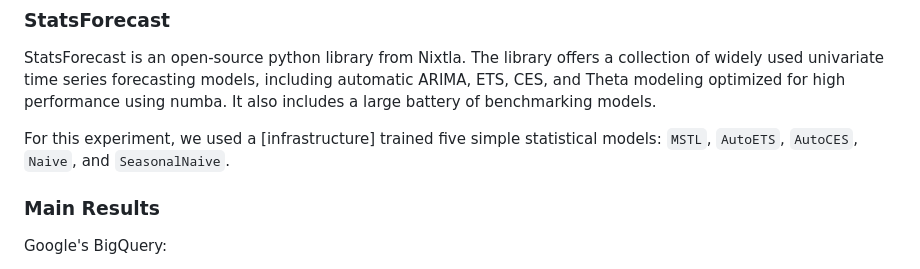
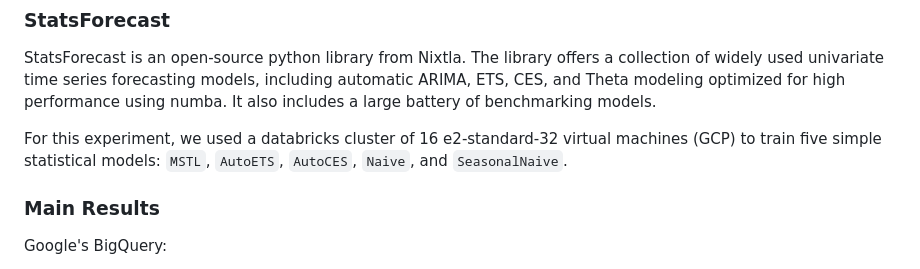
Before and after one commit to Nixtla/statsforecast, a Markdown page: experiments/bigquery/README.md, the part around the change. Drawn GitHub-style.

Commit message:
feat: add infra description

```diff
--- a/experiments/bigquery/README.md
+++ b/experiments/bigquery/README.md
@@ -26,7 +26,7 @@ Fugue is a unified interface for distributed computing that lets users execute P
 
 StatsForecast is an open-source python library from Nixtla. The library offers a collection of widely used univariate time series forecasting models, including automatic ARIMA, ETS, CES, and Theta modeling optimized for high performance using numba. It also includes a large battery of benchmarking models.
 
-For this experiment, we used a [infrastructure] trained five simple statistical models: `MSTL`, `AutoETS`, `AutoCES`, `Naive`, and `SeasonalNaive`.
+For this experiment, we used a databricks cluster of 16 e2-standard-32 virtual machines (GCP) to train five simple statistical models: `MSTL`, `AutoETS`, `AutoCES`, `Naive`, and `SeasonalNaive`.
 
 ### Main Results
 
```
